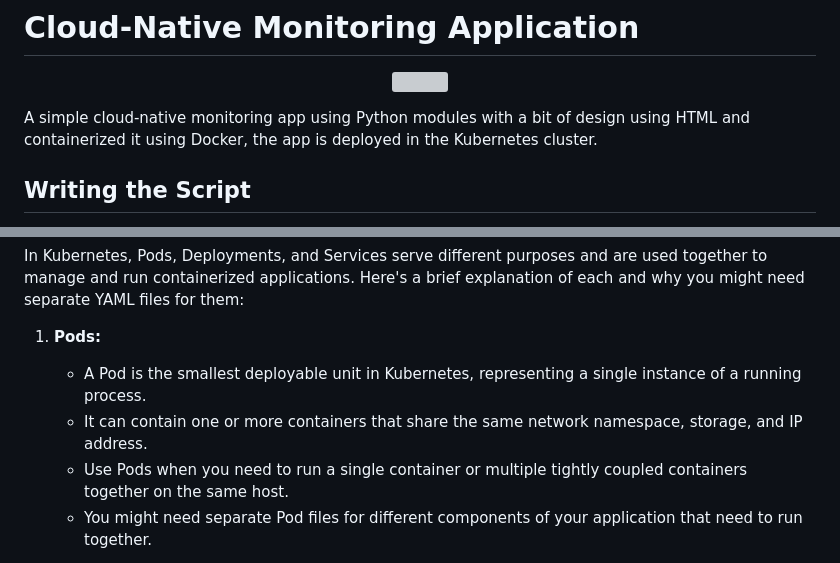
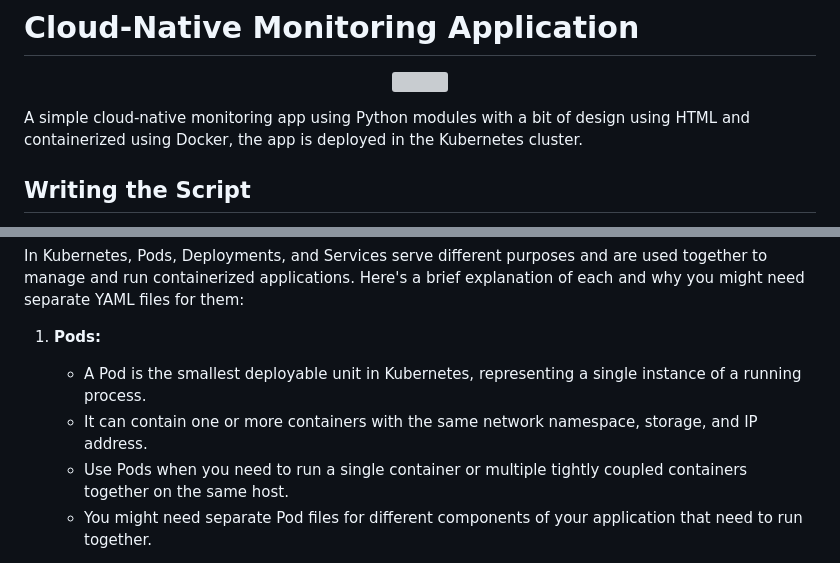
Before and after one commit to Rajdeep1311/cloud-native-monitoring-app, a Markdown page: README.md, 2 parts joined by grey strips. Rendered like a GitHub page; grey boxes are pictures that could not be loaded.

```diff
--- a/README.md
+++ b/README.md
@@ -6,7 +6,7 @@
 
 </p>
 
-A simple cloud-native monitoring app using Python modules with a bit of design using HTML and containerized it using Docker, the app is deployed in the Kubernetes cluster.
+A simple cloud-native monitoring app using Python modules with a bit of design using HTML and containerized using Docker, the app is deployed in the Kubernetes cluster.
 
 ## Writing the Script
 
@@ -72,7 +72,7 @@ In Kubernetes, Pods, Deployments, and Services serve different purposes and are
 
 1. **Pods:**
    - A Pod is the smallest deployable unit in Kubernetes, representing a single instance of a running process.
-   - It can contain one or more containers that share the same network namespace, storage, and IP address.
+   - It can contain one or more containers with the same network namespace, storage, and IP address.
    - Use Pods when you need to run a single container or multiple tightly coupled containers together on the same host.
    - You might need separate Pod files for different components of your application that need to run together.
 
```
